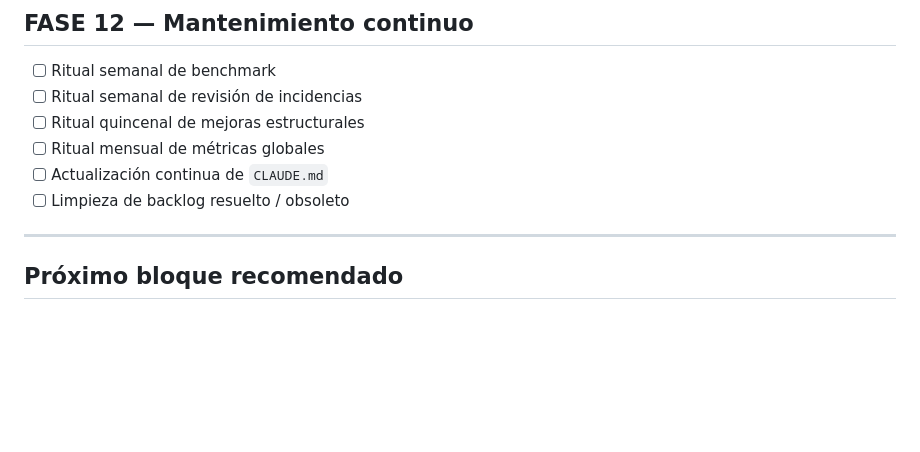
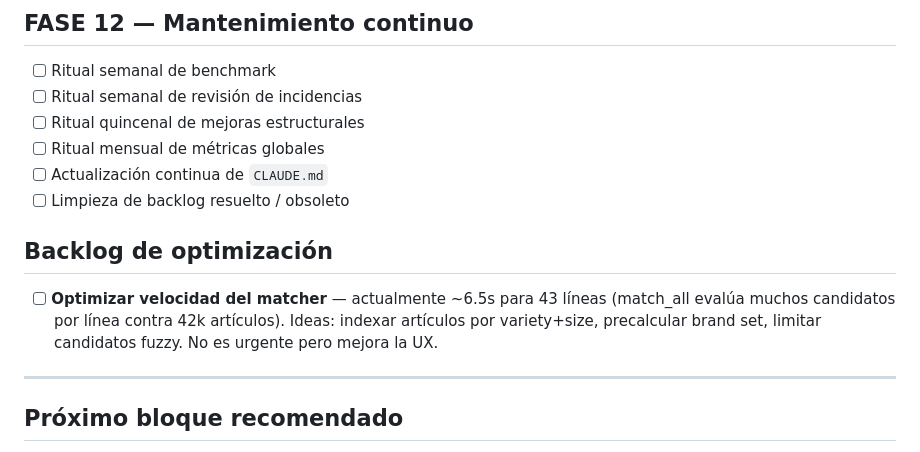
Before and after one commit to diegopereira7/VeraTrans, a Markdown page: docs/roadmap/checklist.md, the part around the change. Rendered like a GitHub page; blank space fills up the shorter version.

Commit message:
Añadir optimización del matcher al backlog del checklist
Matcher tarda ~6.5s para 43 líneas contra 42k artículos.
No es regresión pero es el cuello de botella del pipeline (~10s total).
Anotado para futura optimización.

Co-Authored-By: Claude Opus 4.6 (1M context) <noreply@anthropic.com>

```diff
--- a/docs/roadmap/checklist.md
+++ b/docs/roadmap/checklist.md
@@ -347,6 +347,12 @@ reales de revisión, que solo se puede hacer en producción real.
 - [ ] Actualización continua de `CLAUDE.md`
 - [ ] Limpieza de backlog resuelto / obsoleto
 
+## Backlog de optimización
+- [ ] **Optimizar velocidad del matcher** — actualmente ~6.5s para 43 líneas
+  (match_all evalúa muchos candidatos por línea contra 42k artículos).
+  Ideas: indexar artículos por variety+size, precalcular brand set,
+  limitar candidatos fuzzy. No es urgente pero mejora la UX.
+
 ---
 
 ## Próximo bloque recomendado
```
